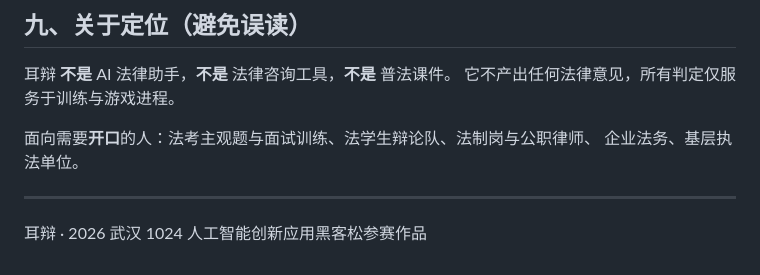
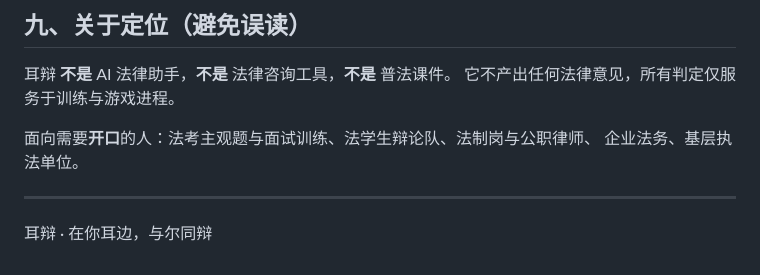
Before and after one commit to Xyxtree-rgb/erbian, a Markdown page: README.md, the part around the change. Drawn GitHub-style.

Commit message:
Update event description in README.md

```diff
--- a/README.md
+++ b/README.md
@@ -150,4 +150,4 @@ erbian_hackathon/
 
 ---
 
-耳辩 · 2026 武汉 1024 人工智能创新应用黑客松参赛作品
+耳辩 · 在你耳边，与尔同辩
```
